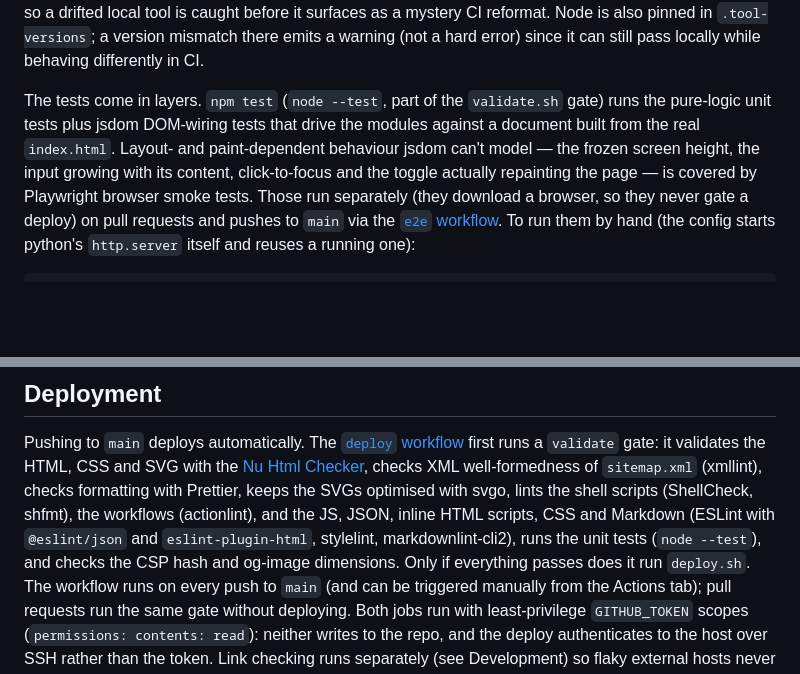
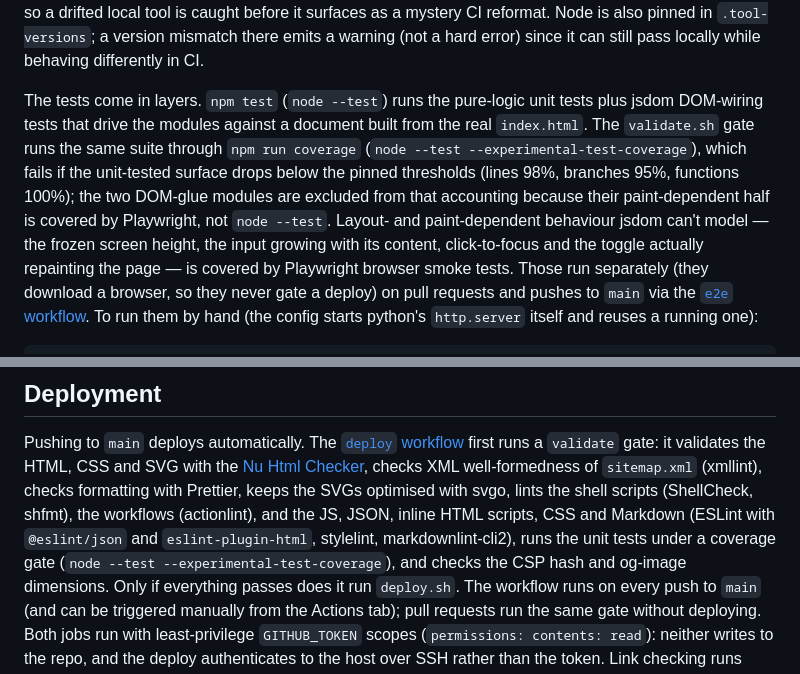
Before and after one commit to acurioustale/acurioustale.de, a Markdown page: README.md, 2 parts joined by grey strips. Drawn GitHub-style; blank space fills up the shorter version.

Commit message:
docs: document the coverage gate

```diff
--- a/README.md
+++ b/README.md
@@ -74,12 +74,16 @@ so a drifted local tool is caught before it surfaces as a mystery CI reformat.
 Node is also pinned in `.tool-versions`; a version mismatch there emits a warning
 (not a hard error) since it can still pass locally while behaving differently in CI.
 
-The tests come in layers. `npm test` (`node --test`, part of the `validate.sh`
-gate) runs the pure-logic unit tests plus jsdom DOM-wiring tests that drive the
-modules against a document built from the real `index.html`. Layout- and
-paint-dependent behaviour jsdom can't model — the frozen screen height, the input
-growing with its content, click-to-focus and the toggle actually repainting the
-page — is covered by Playwright browser smoke tests. Those run separately (they
+The tests come in layers. `npm test` (`node --test`) runs the pure-logic unit
+tests plus jsdom DOM-wiring tests that drive the modules against a document built
+from the real `index.html`. The `validate.sh` gate runs the same suite through
+`npm run coverage` (`node --test --experimental-test-coverage`), which fails if
+the unit-tested surface drops below the pinned thresholds (lines 98%, branches
+95%, functions 100%); the two DOM-glue modules are excluded from that accounting
+because their paint-dependent half is covered by Playwright, not `node --test`.
+Layout- and paint-dependent behaviour jsdom can't model — the frozen screen
+height, the input growing with its content, click-to-focus and the toggle
+actually repainting the page — is covered by Playwright browser smoke tests. Those run separately (they
 download a browser, so they never gate a deploy) on pull requests and pushes to
 `main` via the [`e2e` workflow](.github/workflows/e2e.yml). To run them by hand
 (the config starts python's `http.server` itself and reuses a running one):
@@ -122,7 +126,8 @@ well-formedness of `sitemap.xml` (xmllint), checks formatting with Prettier,
 keeps the SVGs optimised with svgo, lints the shell scripts (ShellCheck, shfmt),
 the workflows (actionlint), and the JS, JSON, inline HTML scripts, CSS and
 Markdown (ESLint with `@eslint/json` and `eslint-plugin-html`, stylelint,
-markdownlint-cli2), runs the unit tests (`node --test`), and checks the CSP hash
+markdownlint-cli2), runs the unit tests under a coverage gate (`node --test
+--experimental-test-coverage`), and checks the CSP hash
 and og-image dimensions. Only if everything passes does it run `deploy.sh`. The
 workflow runs on every push to `main` (and can be triggered manually from the
 Actions tab); pull requests run the same gate without deploying. Both jobs run
```
Also changed, not shown: CLAUDE.md (+16 -2 lines).
